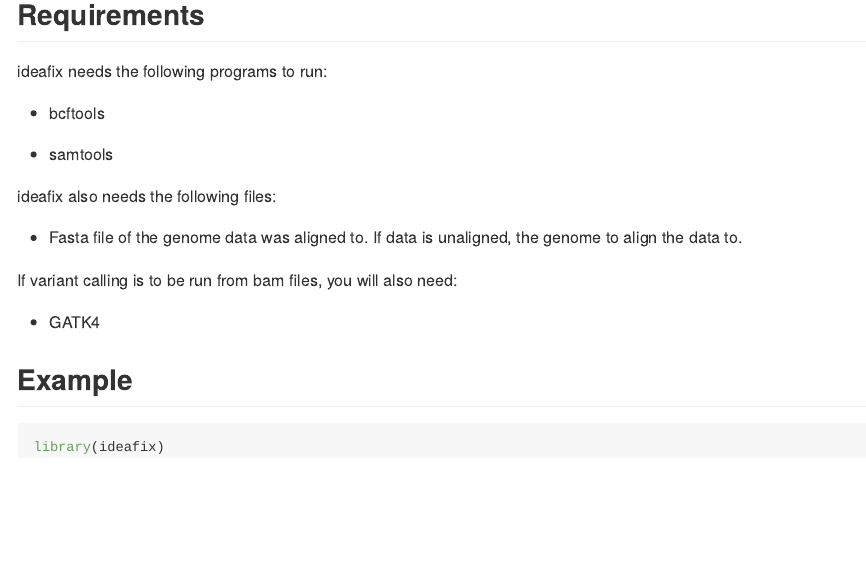
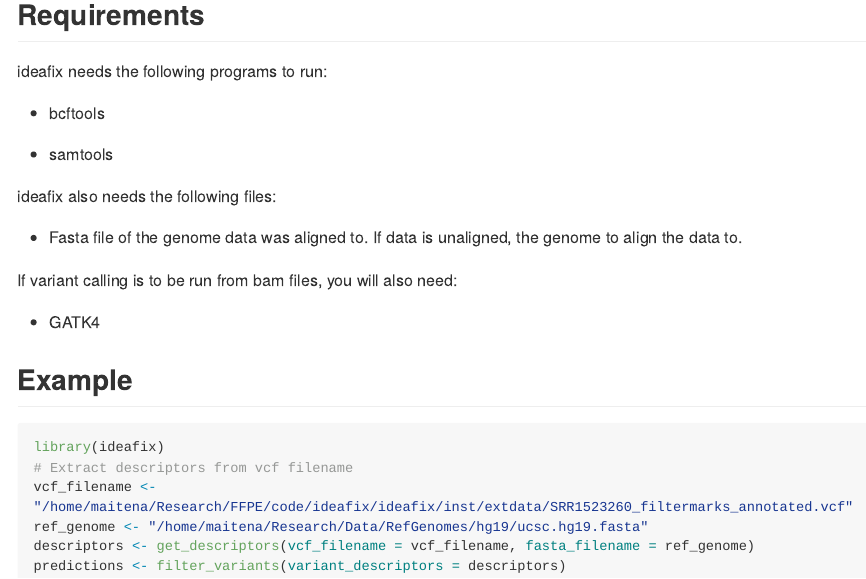
Before and after one commit to mmaitenat/ideafix, an R Markdown document (README.Rmd): the page in a window 1100 px wide, from 350 px down. The pictures show the output file README.md that the author committed with the source, drawn offline in the style of GitHub; long lines of code are wrapped.

Commit message:
Update README

````diff
--- a/README.Rmd
+++ b/README.Rmd
@@ -1,6 +1,8 @@
 ---
 title: "README"
-output: html_document
+output:
+  md_document:
+    variant: gfm
 ---
 
 ```{r setup, include=FALSE}
@@ -21,17 +23,26 @@
 ## Requirements
 
 ideafix needs the following programs to run:
+
 * bcftools
+
 * samtools
 
 ideafix also needs the following files:
+
 * Fasta file of the genome data was aligned to. If data is unaligned, the genome to align the data to.
 
 If variant calling is to be run from bam files, you will also need:
+
 * GATK4
 
 ## Example
 
 ``` r
 library(ideafix)
+# Extract descriptors from vcf filename
+vcf_filename <- "/home/maitena/Research/FFPE/code/ideafix/ideafix/inst/extdata/SRR1523260_filtermarks_annotated.vcf"
+ref_genome <- "/home/maitena/Research/Data/RefGenomes/hg19/ucsc.hg19.fasta"
+descriptors <- get_descriptors(vcf_filename = vcf_filename, fasta_filename = ref_genome)
+predictions <- filter_variants(variant_descriptors = descriptors)
 ```
````
Also changed, not shown: README.md.
